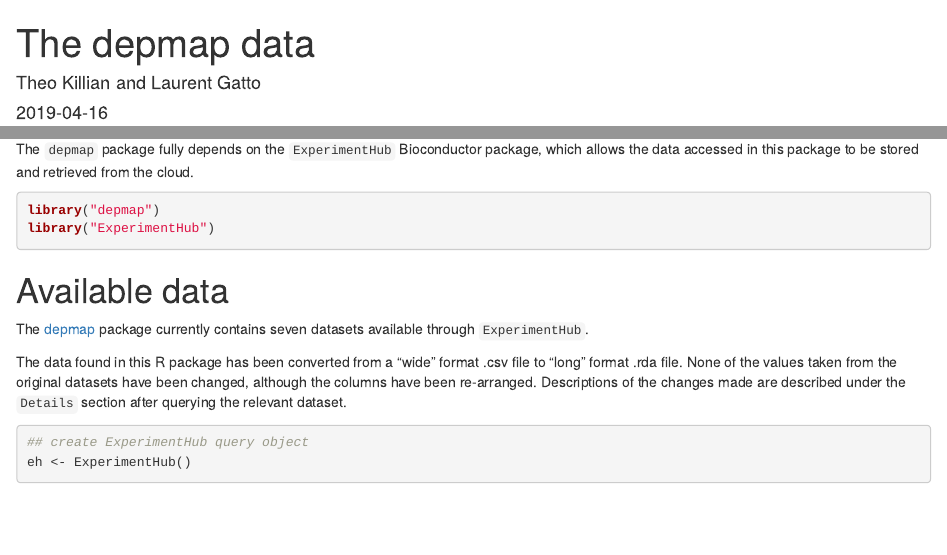
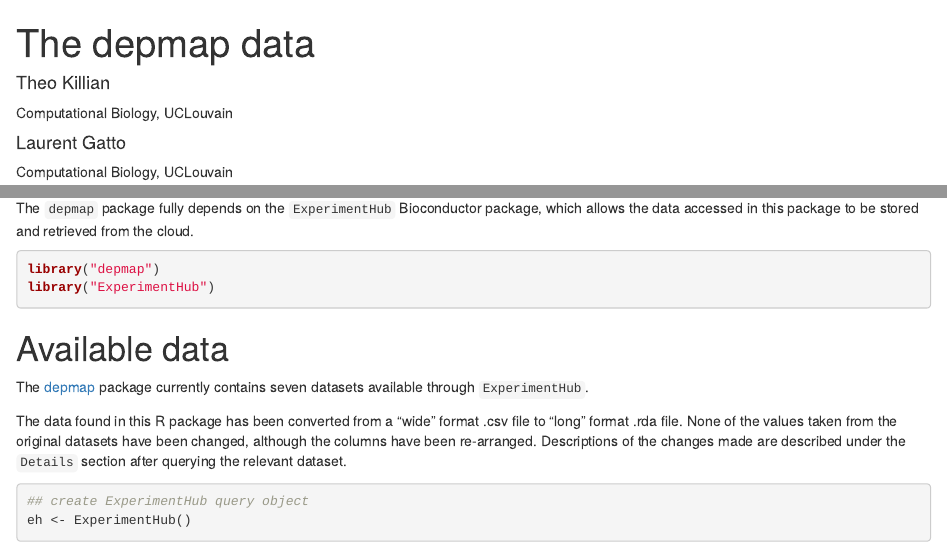
Before and after one commit to UCLouvain-CBIO/depmap, an R Markdown document (vignettes/depmap.Rmd): the page in a window 1100 px wide, from its top, and a second part further down, joined at a grey line. Rendered offline with R 4.5, knitr and Pandoc, with nearby package versions; drawn as R Markdown's standard HTML page in place of the format the file asks for; some code elsewhere in the file could not run offline.

Commit message:
vignettes ok
Former-commit-id: 5f8479f7152d95b7d7a4b927e9677f6baea249c6

````diff
--- a/vignettes/depmap.Rmd
+++ b/vignettes/depmap.Rmd
@@ -1,13 +1,17 @@
 ---
 title: "The depmap data"
-author: "Theo Killian and Laurent Gatto"
+author:
+- name: Theo Killian
+  affiliation: Computational Biology, UCLouvain
+- name: Laurent Gatto
+  affiliation: Computational Biology, UCLouvain
 date: "`r Sys.Date()`"
 output:
   BiocStyle::html_document:
     toc_float: true
 vignette: >
   %\VignetteIndexEntry{depmap}
-  %\VignetteEngine{knitr::knitr}
+  %\VignetteEngine{knitr::rmarkdown}
   %\usepackage[utf8]{inputenc}
 ---
 
@@ -49,7 +53,7 @@
 which allows the data accessed in this package to be stored and retrieved from
 the cloud.
 
-```{r import_EH}
+```{r import_EH, message = FALSE}
 library("depmap")
 library("ExperimentHub")
 ```
````
Also changed, not shown: vignettes/using_depmap.Rmd (+5 -1 lines).
